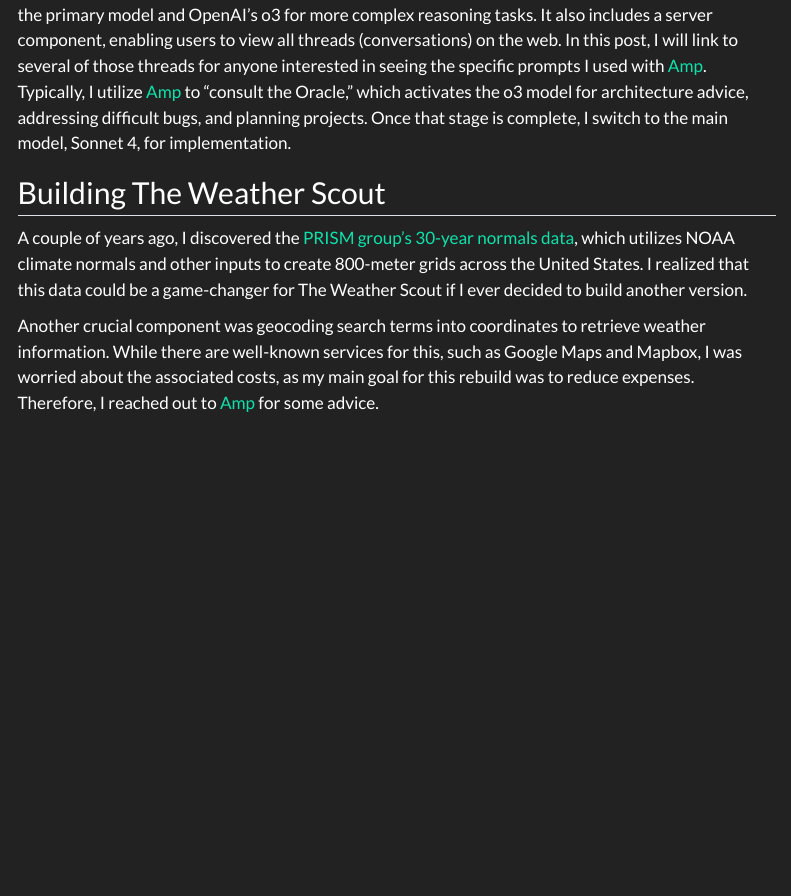
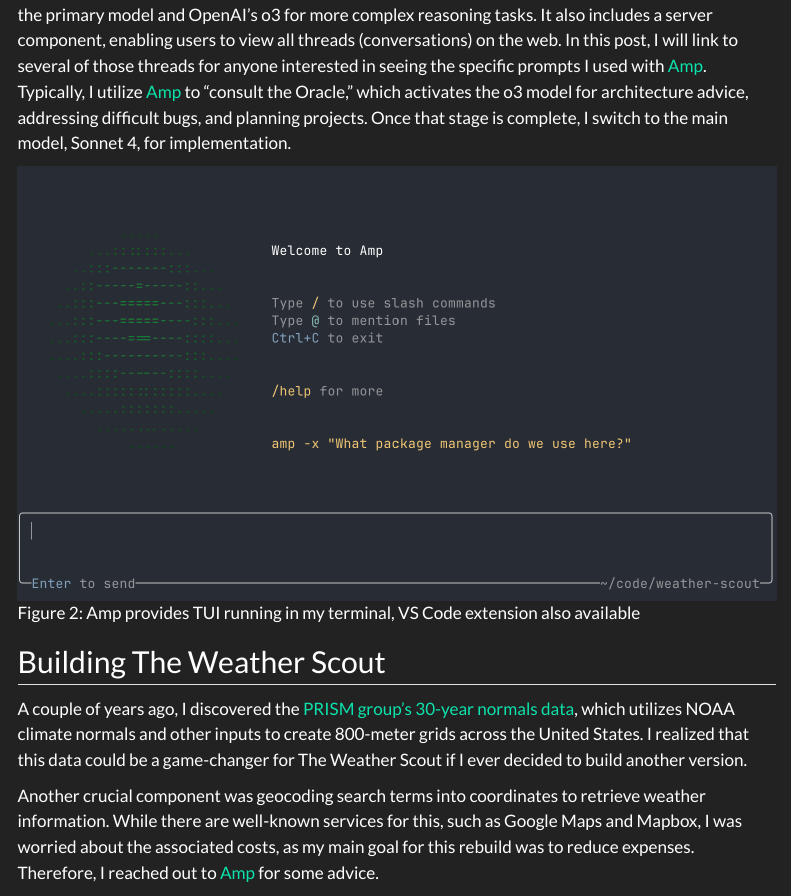
Before and after one commit to tnederlof/trevornederlof, a Quarto document (thoughts/2025-09-26-the-weather-scout-rises/index.qmd): the page in a window 1100 px wide, from 1730 px down. Rendered offline with R 4.5, knitr and Pandoc in place of Quarto, with nearby package versions; menus at the side of the page are left out.

Commit message:
Adjust blog

```diff
--- a/thoughts/2025-09-26-the-weather-scout-rises/index.qmd
+++ b/thoughts/2025-09-26-the-weather-scout-rises/index.qmd
@@ -56,6 +56,9 @@
 ## Amp
 
 [Amp](https://ampcode.com/) is an agentic coding tool that leverages some of the best models available, specifically Sonnet 4 as the primary model and OpenAI's o3 for more complex reasoning tasks. It also includes a server component, enabling users to view all threads (conversations) on the web. In this post, I will link to several of those threads for anyone interested in seeing the specific prompts I used with [Amp](https://ampcode.com/). Typically, I utilize [Amp](https://ampcode.com/) to "consult the Oracle," which activates the o3 model for architecture advice, addressing difficult bugs, and planning projects. Once that stage is complete, I switch to the main model, Sonnet 4, for implementation.
+
+![Amp provides TUI running in my terminal, VS Code extension also available](amp-terminal.png){#fig-amp-terminal fig-align="left" width=800}
+
 
 ## Building The Weather Scout
 
```
Also changed, not shown: thoughts/2025-09-26-the-weather-scout-rises/amp-terminal.png (added), 4 other files.
